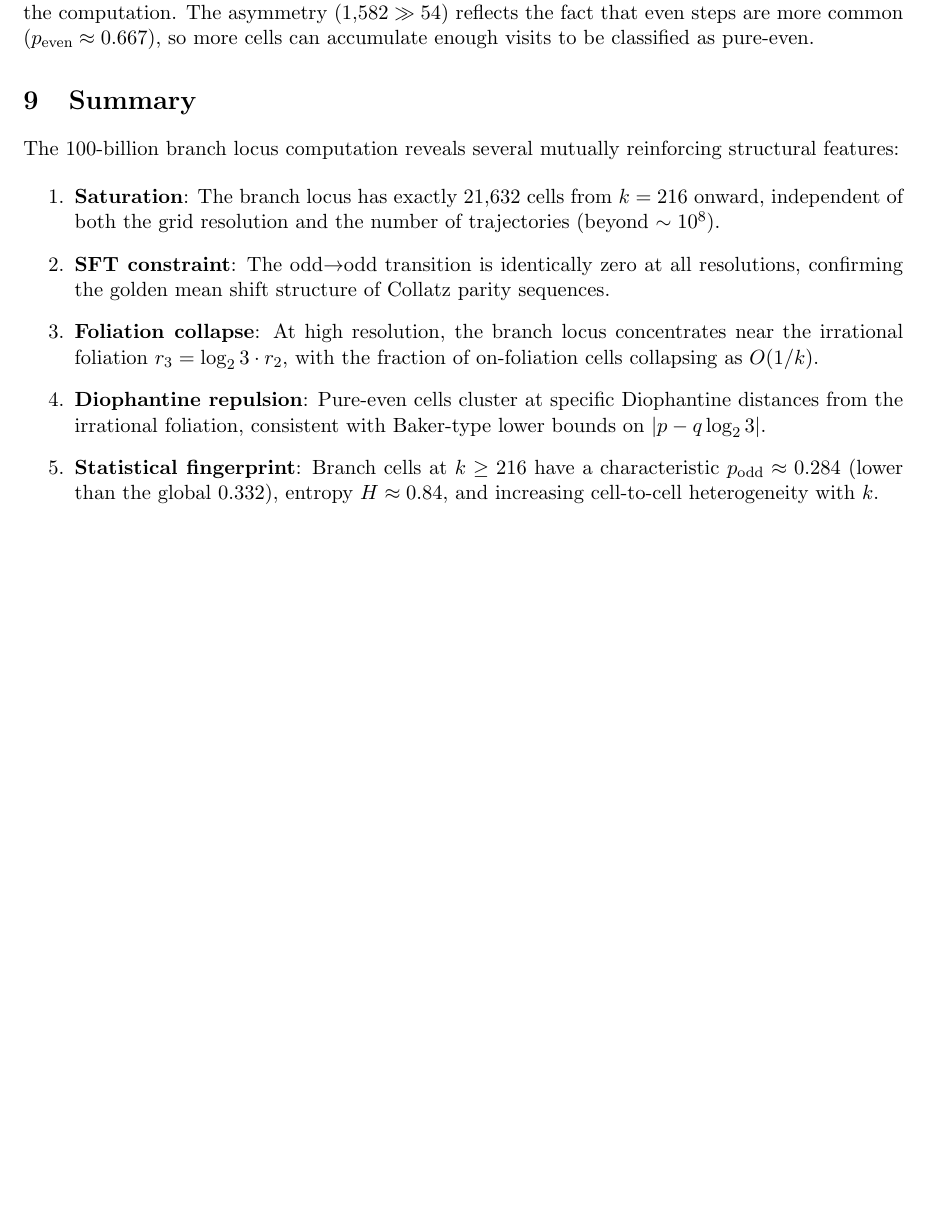
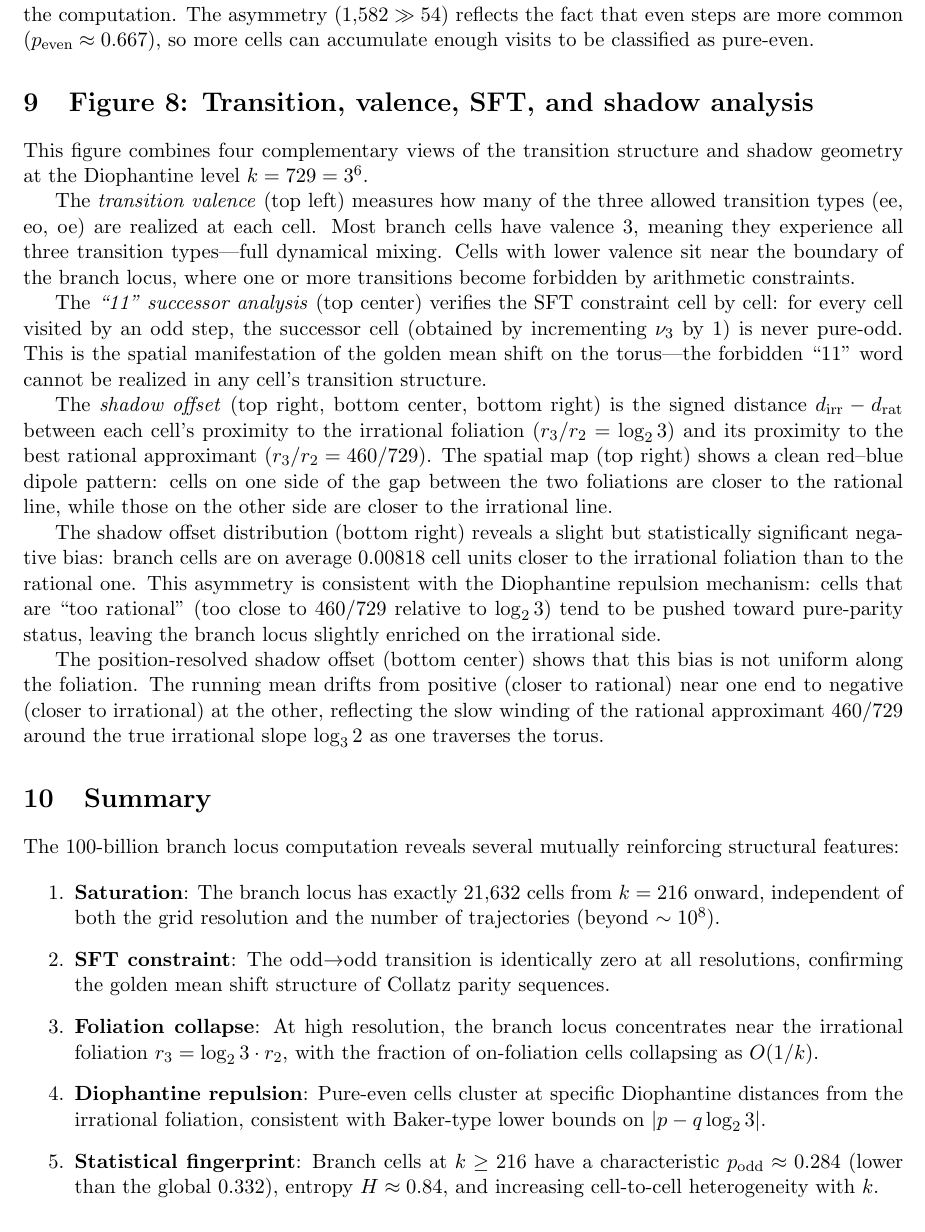
Before and after one commit to johnjanik/collatz_notes, a LaTeX paper (docs/branch_locus_figures.tex): part of page 9 of 9 before the commit and part of page 9 of 11 after it, cut so that both start at the same text, the shorter picture padded with empty space. Compiled offline with pdfLaTeX.

Commit message:
Add Figure 8: transition/valence/SFT/shadow analysis at k=729
Regenerated diophantine_transitions.png from the 100B run (was 10B).
Shadow offset distribution shows branch cells biased -0.008 toward
irrational foliation, consistent with Diophantine repulsion.

Co-Authored-By: Claude Opus 4.6 <noreply@anthropic.com>

```diff
--- a/docs/branch_locus_figures.tex
+++ b/docs/branch_locus_figures.tex
@@ -377,3 +377,4 @@ and $54$ respectively, both early in the computation.  The asymmetry
 accumulate enough visits to be classified as pure-even.
 
 %------------------------------------------------------------------
+\section{Figure 8: Transition, valence, SFT, and shadow analysis}
@@ -379,0 +386 @@ accumulate enough visits to be classified as pure-even.
+\caption{Transition, valence, SFT, and shadow offset analysis at
@@ -379,0 +395 @@ accumulate enough visits to be classified as pure-even.
+  golden mean shift.
@@ -379,0 +399 @@ accumulate enough visits to be classified as pure-even.
+  gap between the two nearly parallel foliations.
@@ -380,3 +412,49 @@ accumulate enough visits to be classified as pure-even.
+\label{fig:transitions}
+\end{figure}
+
+This figure combines four complementary views of the transition
+structure and shadow geometry at the Diophantine level $k = 729 = 3^6$.
+
+The \emph{transition valence} (top left) measures how many of the
+three allowed transition types (ee, eo, oe) are realized at each cell.
+Most branch cells have valence~3, meaning they experience all three
+transition types---full dynamical mixing.  Cells with lower valence
+sit near the boundary of the branch locus, where one or more
+transitions become forbidden by arithmetic constraints.
+
+The \emph{``11'' successor analysis} (top center) verifies the SFT
+constraint cell by cell: for every cell visited by an odd step, the
+successor cell (obtained by incrementing $\nu_3$ by~1) is never
+pure-odd.  This is the spatial manifestation of the golden mean shift
+on the torus---the forbidden ``11'' word cannot be realized in any
+cell's transition structure.
+
+The \emph{shadow offset} (top right, bottom center, bottom right) is
+the signed distance $d_{\mathrm{irr}} - d_{\mathrm{rat}}$ between
+each cell's proximity to the irrational foliation
+($r_3/r_2 = \log_2 3$) and its proximity to the best rational
+approximant ($r_3/r_2 = 460/729$).  The spatial map (top right) shows
+a clean red--blue dipole pattern: cells on one side of the gap
+between the two foliations are closer to the rational line, while
+those on the other side are closer to the irrational line.
+
+The shadow offset distribution (bottom right) reveals a slight but
+statistically significant negative bias: branch cells are on average
+$0.00818$ cell units closer to the irrational foliation than to the
+rational one.  This asymmetry is consistent with the Diophantine
+repulsion mechanism: cells that are ``too rational'' (too close to
+$460/729$ relative to $\log_2 3$) tend to be pushed toward pure-parity
+status, leaving the branch locus slightly enriched on the irrational
+side.
+
+The position-resolved shadow offset (bottom center) shows that this
+bias is not uniform along the foliation.  The running mean drifts from
+positive (closer to rational) near one end to negative (closer to
+irrational) at the other, reflecting the slow winding of the rational
+approximant $460/729$ around the true irrational slope $\log_3 2$ as
+one traverses the torus.
+
+%------------------------------------------------------------------
 \section{Summary}
 \label{sec:summary}
 
```
Also changed, not shown: docs/branch_locus_figures.pdf, visualizations/diophantine_transitions.png (added), docs/branch_locus_figures.tex (34 more changed lines).
